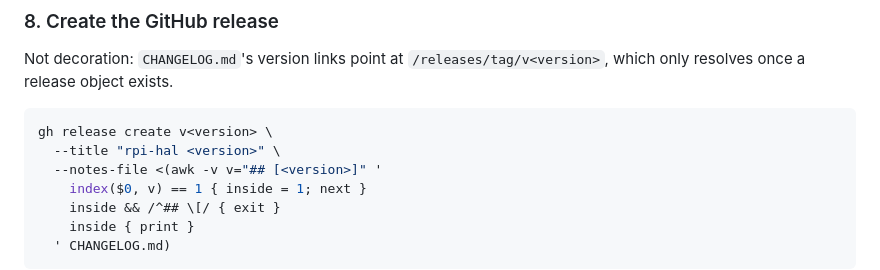
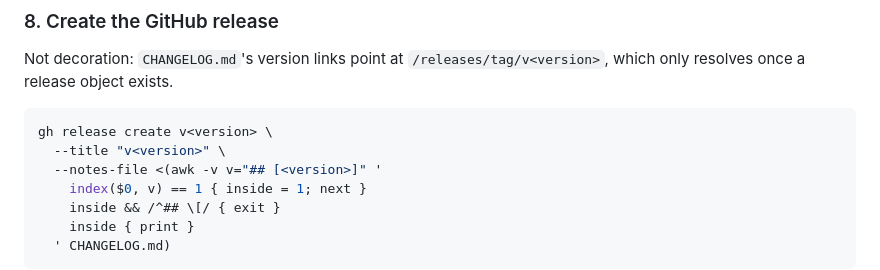
Before and after one commit to joeferner/rpi-hal, a Markdown page: RELEASING.md, the part around the change. Drawn GitHub-style.

Commit message:
update RELEASING.md (#77)

````diff
--- a/RELEASING.md
+++ b/RELEASING.md
@@ -134,7 +134,7 @@ exists.
 
 ```sh
 gh release create v<version> \
-  --title "rpi-hal <version>" \
+  --title "v<version>" \
   --notes-file <(awk -v v="## [<version>]" '
     index($0, v) == 1 { inside = 1; next }
     inside && /^## \[/ { exit }
````
